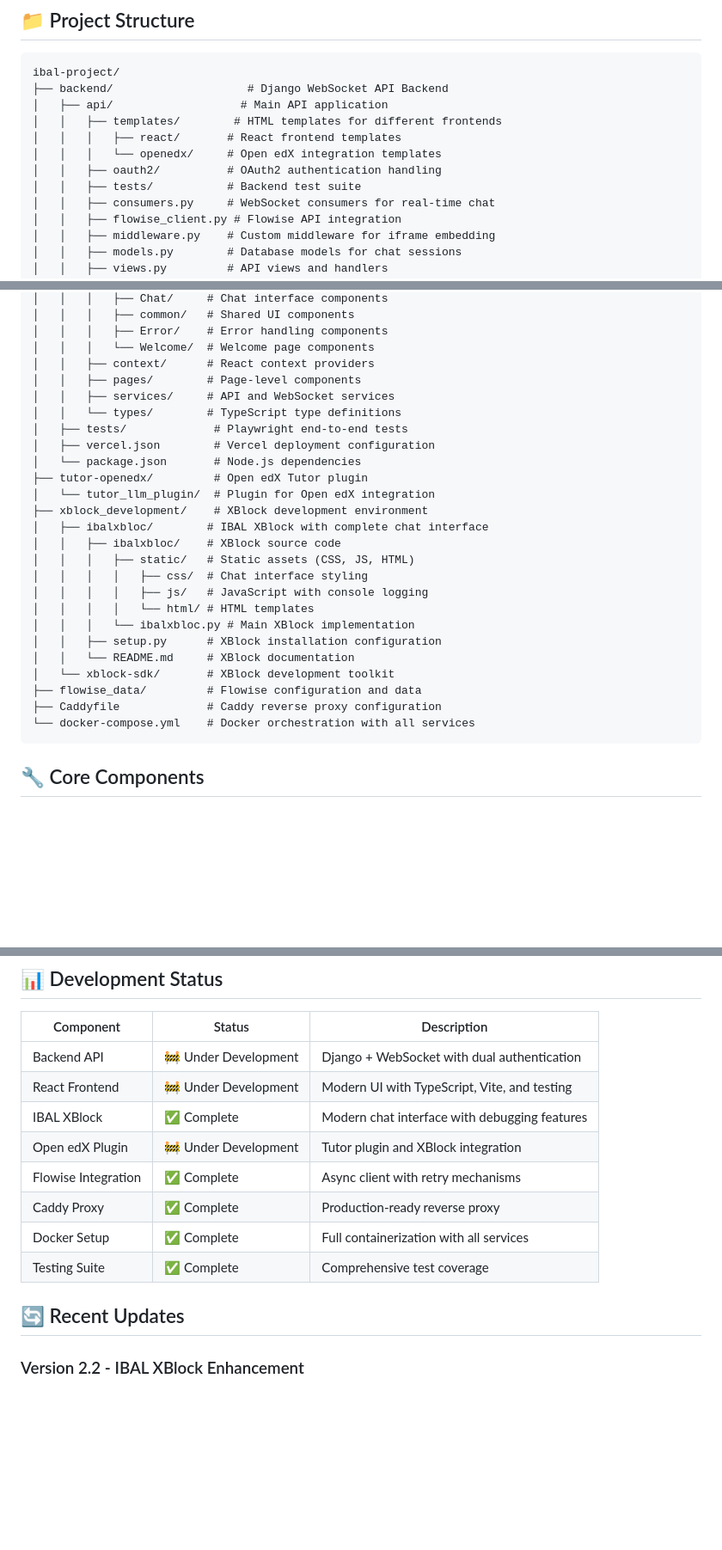
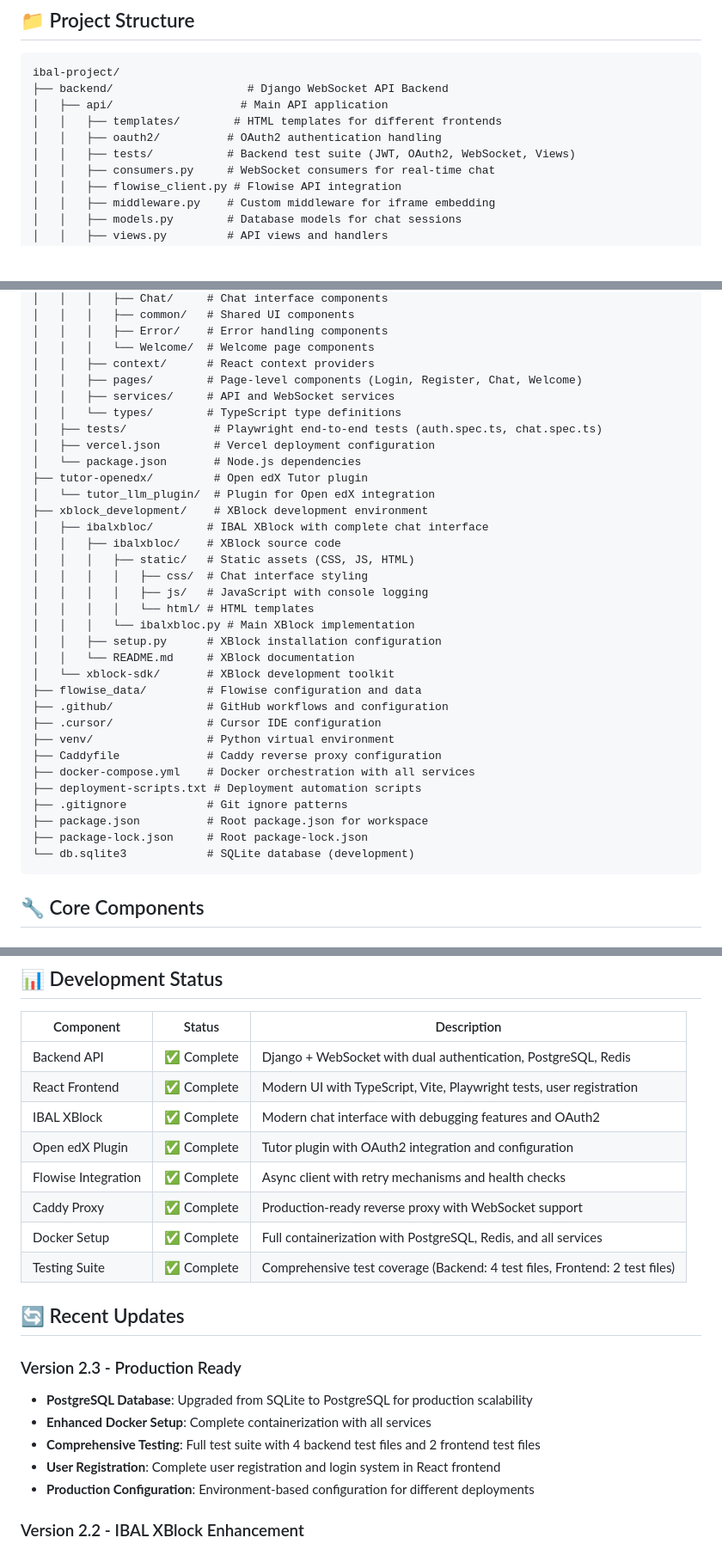
Before and after one commit to Ashaba123/ibal-project, a Markdown page: README.md, 3 parts joined by grey strips. Shown at 86% size. GitHub-like rendering; blank space fills up the shorter version.

Commit message:
Update README.md to reflect project enhancements and new features
- Added PostgreSQL database support for production readiness.
- Updated Docker setup for complete containerization of services.
- Included user registration and login system in the React frontend.
- Enhanced testing suite documentation with details on backend and frontend test files.
- Improved clarity in project structure and component descriptions.

````diff
--- a/README.md
+++ b/README.md
@@ -24,10 +24,8 @@ ibal-project/
 ├── backend/                    # Django WebSocket API Backend
 │   ├── api/                   # Main API application
 │   │   ├── templates/        # HTML templates for different frontends
-│   │   │   ├── react/       # React frontend templates
-│   │   │   └── openedx/     # Open edX integration templates
 │   │   ├── oauth2/          # OAuth2 authentication handling
-│   │   ├── tests/           # Backend test suite
+│   │   ├── tests/           # Backend test suite (JWT, OAuth2, WebSocket, Views)
 │   │   ├── consumers.py     # WebSocket consumers for real-time chat
 │   │   ├── flowise_client.py # Flowise API integration
 │   │   ├── middleware.py    # Custom middleware for iframe embedding
@@ -48,10 +46,10 @@ ibal-project/
 │   │   │   ├── Error/    # Error handling components
 │   │   │   └── Welcome/  # Welcome page components
 │   │   ├── context/      # React context providers
-│   │   ├── pages/        # Page-level components
+│   │   ├── pages/        # Page-level components (Login, Register, Chat, Welcome)
 │   │   ├── services/     # API and WebSocket services
 │   │   └── types/        # TypeScript type definitions
-│   ├── tests/             # Playwright end-to-end tests
+│   ├── tests/             # Playwright end-to-end tests (auth.spec.ts, chat.spec.ts)
 │   ├── vercel.json        # Vercel deployment configuration
 │   └── package.json       # Node.js dependencies
 ├── tutor-openedx/         # Open edX Tutor plugin
@@ -68,8 +66,16 @@ ibal-project/
 │   │   └── README.md     # XBlock documentation
 │   └── xblock-sdk/       # XBlock development toolkit
 ├── flowise_data/         # Flowise configuration and data
+├── .github/              # GitHub workflows and configuration
+├── .cursor/              # Cursor IDE configuration
+├── venv/                 # Python virtual environment
 ├── Caddyfile             # Caddy reverse proxy configuration
-└── docker-compose.yml    # Docker orchestration with all services
+├── docker-compose.yml    # Docker orchestration with all services
+├── deployment-scripts.txt # Deployment automation scripts
+├── .gitignore            # Git ignore patterns
+├── package.json          # Root package.json for workspace
+├── package-lock.json     # Root package-lock.json
+└── db.sqlite3            # SQLite database (development)
 ```
 
 ## 🔧 Core Components
@@ -639,16 +650,24 @@ The project includes comprehensive testing:
 
 | Component | Status | Description |
 |-----------|--------|-------------|
-| Backend API | 🚧 Under Development | Django + WebSocket with dual authentication |
-| React Frontend | 🚧 Under Development | Modern UI with TypeScript, Vite, and testing |
-| IBAL XBlock | ✅ Complete | Modern chat interface with debugging features |
-| Open edX Plugin | 🚧 Under Development | Tutor plugin and XBlock integration |
-| Flowise Integration | ✅ Complete | Async client with retry mechanisms |
-| Caddy Proxy | ✅ Complete | Production-ready reverse proxy |
-| Docker Setup | ✅ Complete | Full containerization with all services |
-| Testing Suite | ✅ Complete | Comprehensive test coverage |
+| Backend API | ✅ Complete | Django + WebSocket with dual authentication, PostgreSQL, Redis |
+| React Frontend | ✅ Complete | Modern UI with TypeScript, Vite, Playwright tests, user registration |
+| IBAL XBlock | ✅ Complete | Modern chat interface with debugging features and OAuth2 |
+| Open edX Plugin | ✅ Complete | Tutor plugin with OAuth2 integration and configuration |
+| Flowise Integration | ✅ Complete | Async client with retry mechanisms and health checks |
+| Caddy Proxy | ✅ Complete | Production-ready reverse proxy with WebSocket support |
+| Docker Setup | ✅ Complete | Full containerization with PostgreSQL, Redis, and all services |
+| Testing Suite | ✅ Complete | Comprehensive test coverage (Backend: 4 test files, Frontend: 2 test files) |
 
 ## 🔄 Recent Updates
+
+### Version 2.3 - Production Ready
+
+- **PostgreSQL Database**: Upgraded from SQLite to PostgreSQL for production scalability
+- **Enhanced Docker Setup**: Complete containerization with all services
+- **Comprehensive Testing**: Full test suite with 4 backend test files and 2 frontend test files
+- **User Registration**: Complete user registration and login system in React frontend
+- **Production Configuration**: Environment-based configuration for different deployments
 
 ### Version 2.2 - IBAL XBlock Enhancement
 
````
Also changed, not shown: other parts of README.md (+10 -5 lines).
